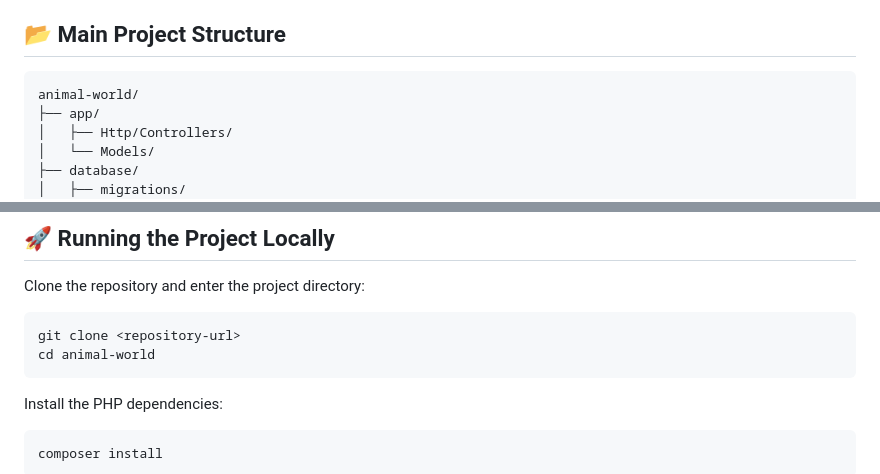
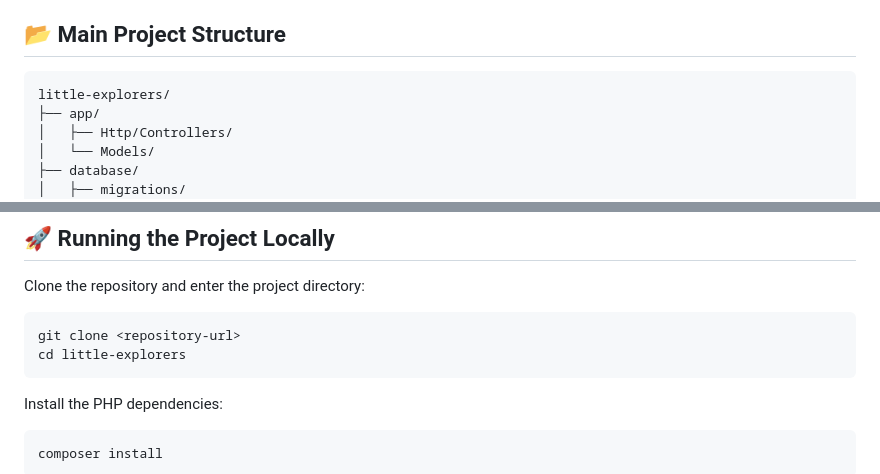
Before and after one commit to ramonabondor/animal-world, a Markdown page: README.md, 2 parts joined by grey strips. Drawn GitHub-style.

````diff
--- a/README.md
+++ b/README.md
@@ -102,7 +102,7 @@ public/assets/sounds/
 ## 📂 Main Project Structure
 
 ```text
-animal-world/
+little-explorers/
 ├── app/
 │   ├── Http/Controllers/
 │   └── Models/
@@ -128,7 +128,7 @@ Clone the repository and enter the project directory:
 
 ```bash
 git clone <repository-url>
-cd animal-world
+cd little-explorers
 ```
 
 Install the PHP dependencies:
````
